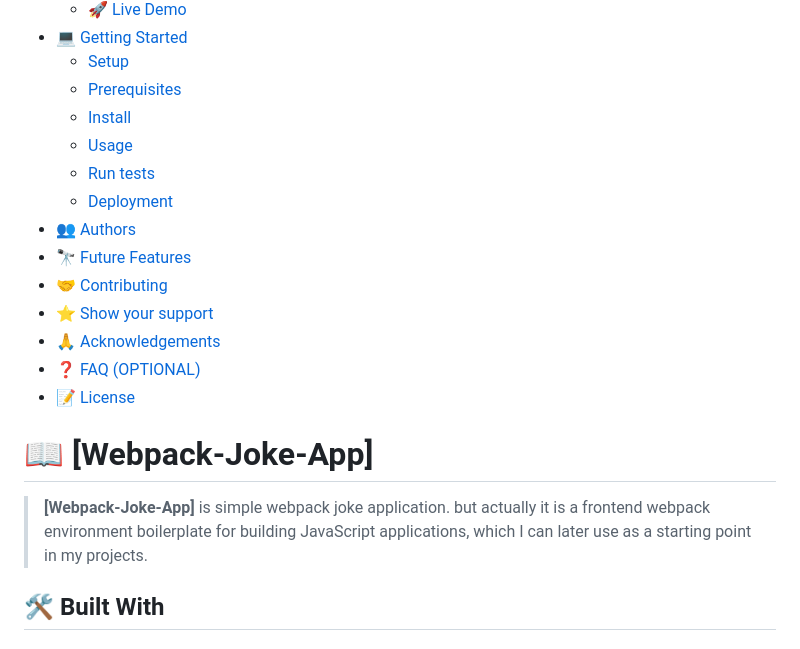
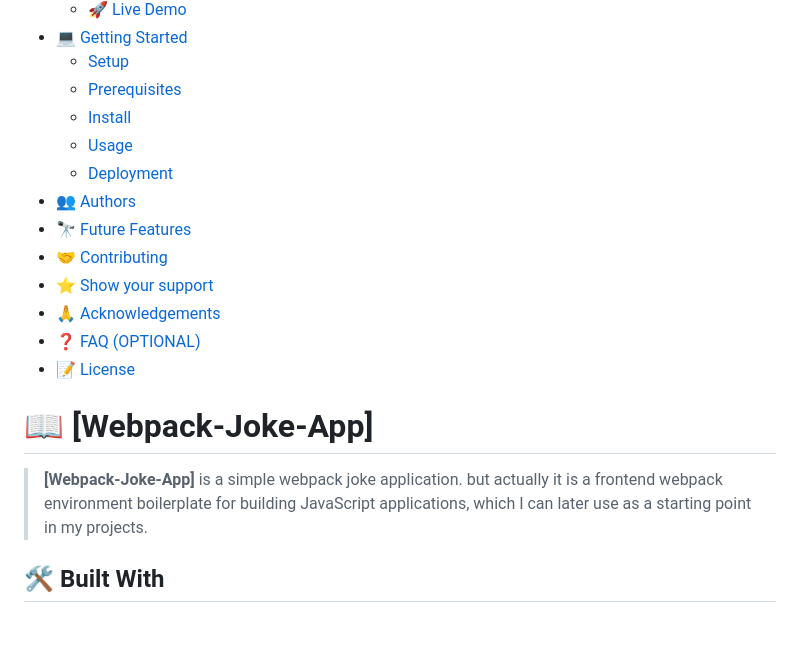
Before and after one commit to ab-noori/Webpack-Joke-App, a Markdown page: README.md, the part around the change. Drawn GitHub-style.

Commit message:
Edit project description.

```diff
--- a/README.md
+++ b/README.md
@@ -38,7 +38,6 @@
   - [Prerequisites](#prerequisites)
   - [Install](#install)
   - [Usage](#usage)
-  - [Run tests](#run-tests)
   - [Deployment](#triangular_flag_on_post-deployment)
 - [👥 Authors](#authors)
 - [🔭 Future Features](#future-features)
@@ -52,7 +51,7 @@
 
 # 📖 [Webpack-Joke-App] <a name="about-project"></a>
 
-> **[Webpack-Joke-App]** is simple webpack joke application. but actually it is a frontend webpack environment boilerplate for building JavaScript applications, which I can later use as a starting point in my projects.
+> **[Webpack-Joke-App]** is a simple webpack joke application. but actually it is a frontend webpack environment boilerplate for building JavaScript applications, which I can later use as a starting point in my projects.
 
 ## 🛠 Built With <a name="built-with"></a>
 
```
